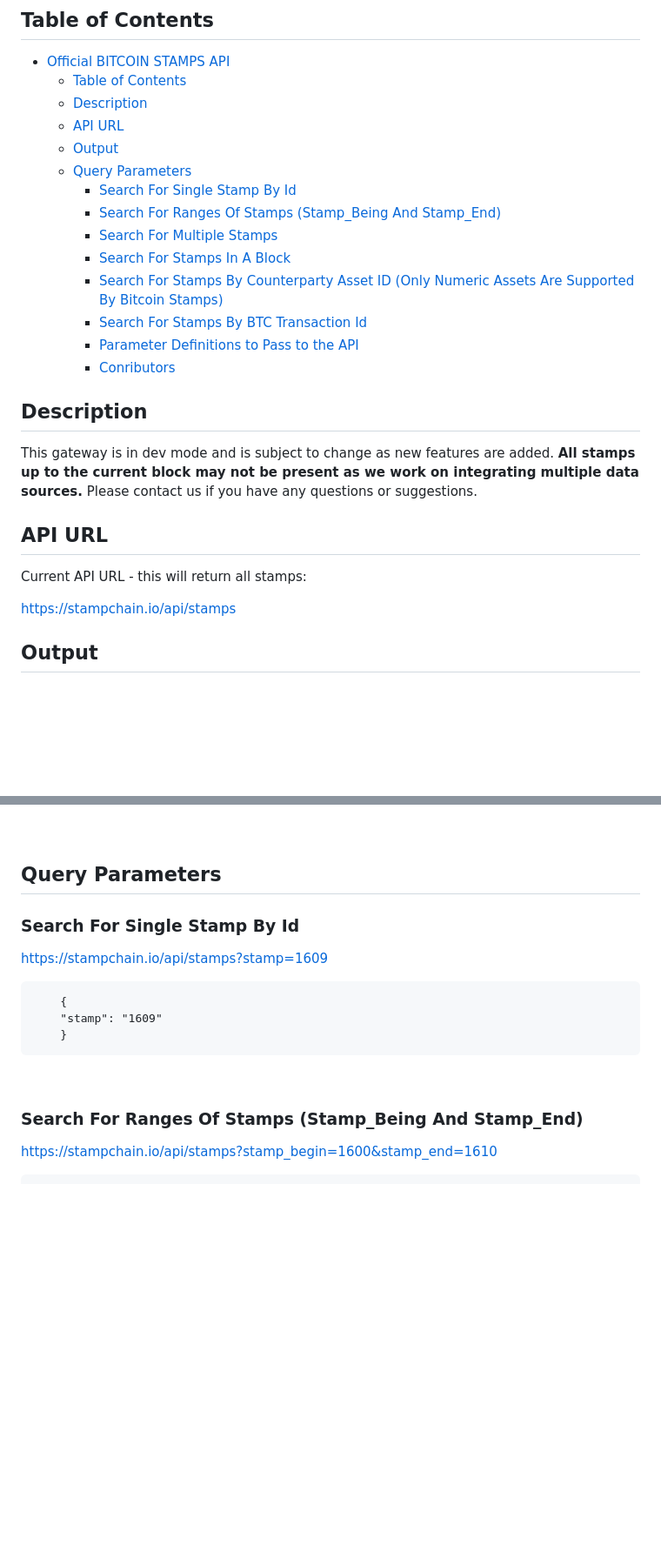
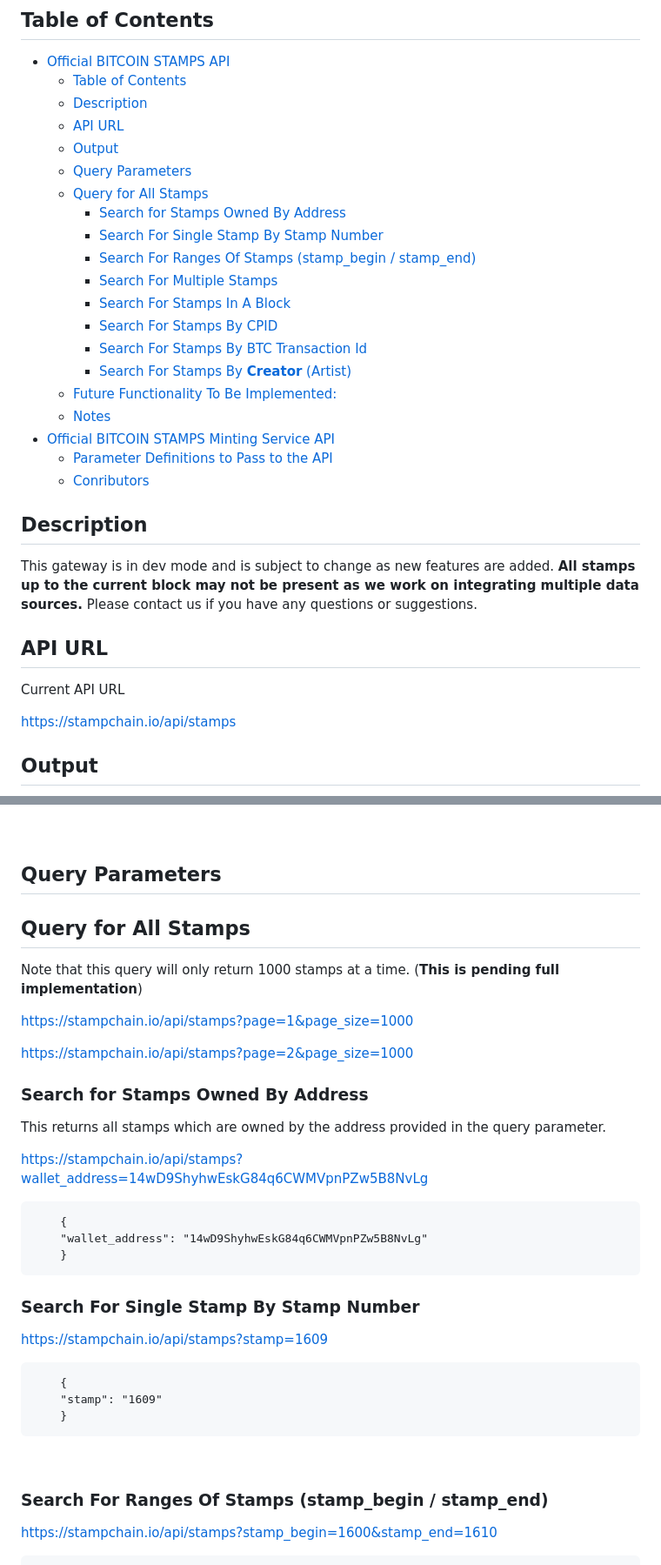
Before and after one commit to hydren-crypto/stampchain, a Markdown page: documentation/api.md, 2 parts joined by grey strips. Shown at 87% size. Rendered like a GitHub page; blank space fills up the shorter version.

Commit message:
chore: index of documentation

````diff
--- a/documentation/api.md
+++ b/documentation/api.md
@@ -7,12 +7,18 @@
   - [API URL](#api-url)
   - [Output](#output)
   - [Query Parameters](#query-parameters)
-    - [Search For Single Stamp By Id](#search-for-single-stamp-by-id)
-    - [Search For Ranges Of Stamps (Stamp\_Being And Stamp\_End)](#search-for-ranges-of-stamps-stamp_being-and-stamp_end)
+  - [Query for All Stamps](#query-for-all-stamps)
+    - [Search for Stamps Owned By Address](#search-for-stamps-owned-by-address)
+    - [Search For Single Stamp By Stamp Number](#search-for-single-stamp-by-stamp-number)
+    - [Search For Ranges Of Stamps (stamp\_begin / stamp\_end)](#search-for-ranges-of-stamps-stamp_begin--stamp_end)
     - [Search For Multiple Stamps](#search-for-multiple-stamps)
     - [Search For Stamps In A Block](#search-for-stamps-in-a-block)
-    - [Search For Stamps By Counterparty Asset ID (Only Numeric Assets Are Supported By Bitcoin Stamps)](#search-for-stamps-by-counterparty-asset-id-only-numeric-assets-are-supported-by-bitcoin-stamps)
+    - [Search For Stamps By CPID](#search-for-stamps-by-cpid)
     - [Search For Stamps By BTC Transaction Id](#search-for-stamps-by-btc-transaction-id)
+    - [Search For Stamps By **Creator** (Artist)](#search-for-stamps-by-creator-artist)
+  - [Future Functionality To Be Implemented:](#future-functionality-to-be-implemented)
+  - [Notes](#notes)
+- [Official BITCOIN STAMPS Minting Service API](#official-bitcoin-stamps-minting-service-api)
     - [Parameter Definitions to Pass to the API](#parameter-definitions-to-pass-to-the-api)
     - [Conributors](#conributors)
 
@@ -21,7 +27,7 @@ This gateway is in dev mode and is subject to change as new features are added.
 
 ## API URL
 
-Current API URL - this will return all stamps:
+Current API URL
 
 https://stampchain.io/api/stamps
 
@@ -69,10 +82,27 @@ https://stampchain.io/api/stamps
 
 ## Query Parameters
 
+## Query for All Stamps
+
+Note that this query will only return 1000 stamps at a time.  (**This is pending full implementation**)
+
+https://stampchain.io/api/stamps?page=1&page_size=1000
+
+https://stampchain.io/api/stamps?page=2&page_size=1000
 
 
+### Search for Stamps Owned By Address
+This returns all stamps which are owned by the address provided in the query parameter.
 
-### Search For Single Stamp By Id
+https://stampchain.io/api/stamps?wallet_address=14wD9ShyhwEskG84q6CWMVpnPZw5B8NvLg
+
+```
+    {
+    "wallet_address": "14wD9ShyhwEskG84q6CWMVpnPZw5B8NvLg"
+    }
+```
+
+### Search For Single Stamp By Stamp Number
 
 https://stampchain.io/api/stamps?stamp=1609
 ```
@@ -82,7 +112,7 @@ https://stampchain.io/api/stamps?stamp=1609
 ```
 <br>
 
-### Search For Ranges Of Stamps (Stamp_Being And Stamp_End)
+### Search For Ranges Of Stamps (stamp_begin / stamp_end)
 
 https://stampchain.io/api/stamps?stamp_begin=1600&stamp_end=1610
 ```
````
Also changed, not shown: other parts of documentation/api.md (+24 -12 lines), documentation/index.md (added, +14 -0 lines).
